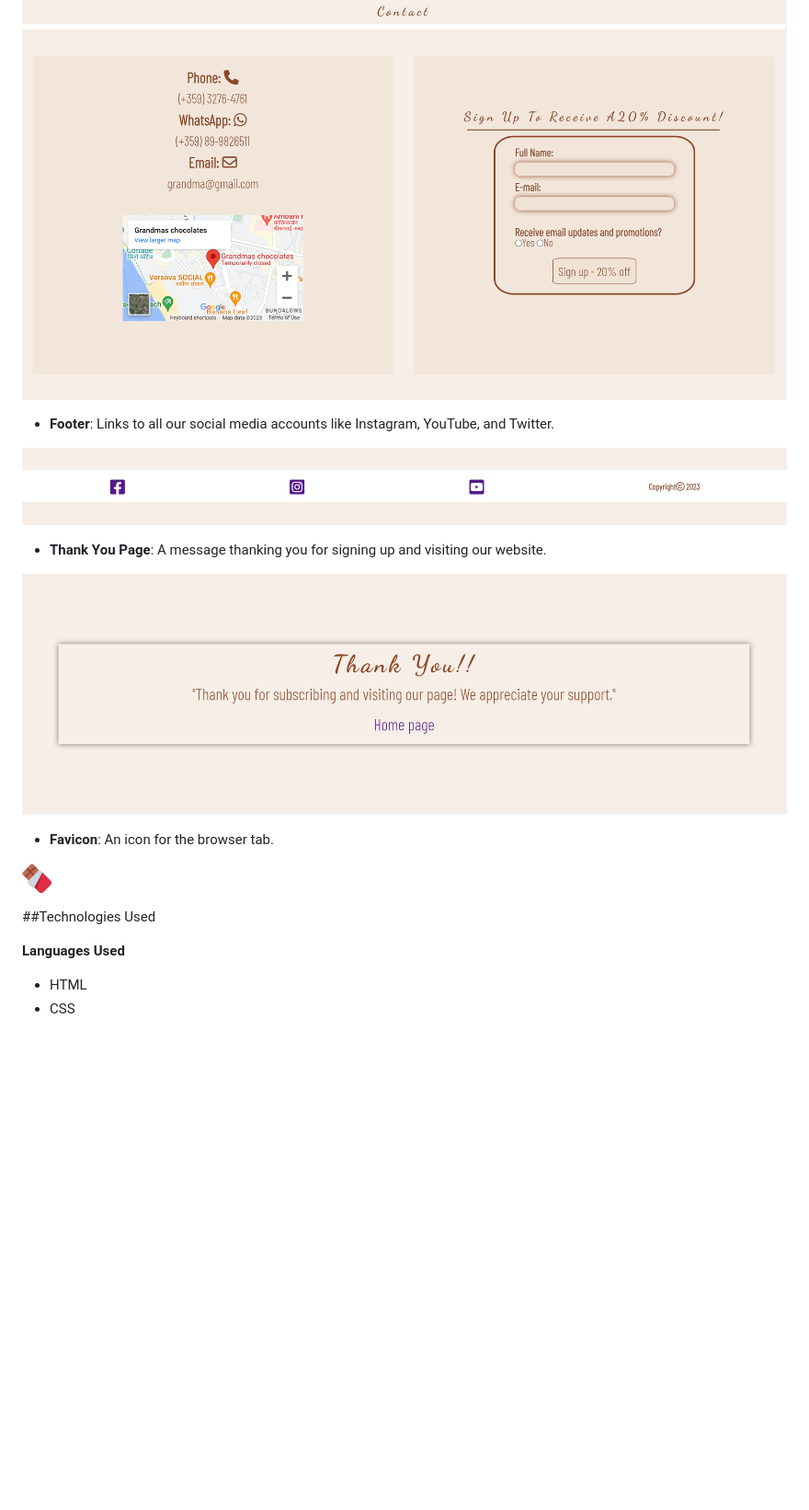
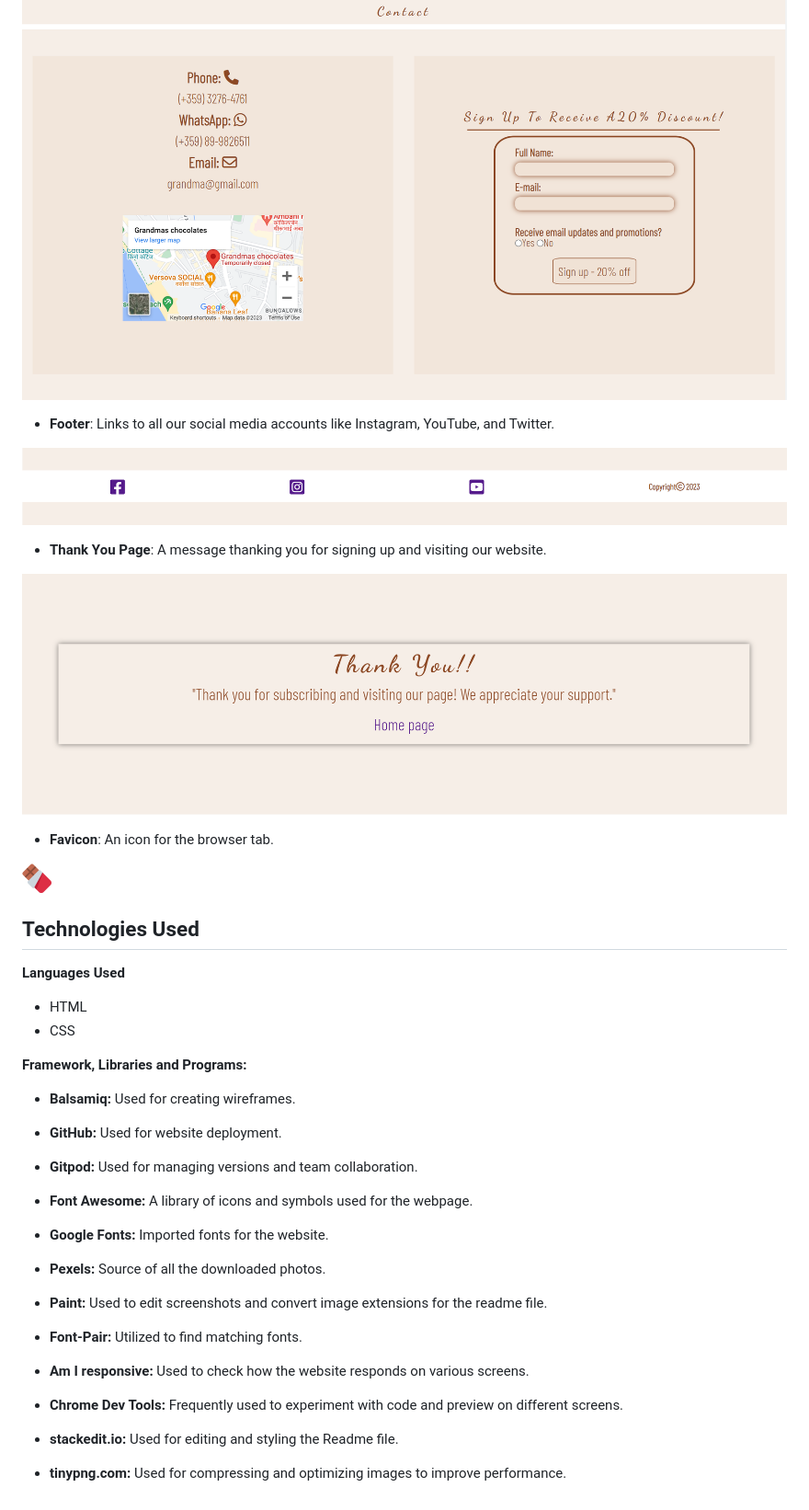
Before and after one commit to Afjunior18/Grandmas-Chocolicious, a Markdown page: README.md, the part around one of its changes. Shown at 92% size. Rendered like a GitHub page; blank space fills up the shorter version.

Commit message:
Add Technologies Used, and style file

```diff
--- a/README.md
+++ b/README.md
@@ -93,21 +117,54 @@ The wireframe was made using a tool called Balsamiq. This tool helped create an
 
 ![Contact Section](assets/readme-images/contact-features.png)
 
+
 - **Footer**: Links to all our social media accounts like Instagram, YouTube, and Twitter.
+
 
 ![Footer](assets/readme-images/footer-features.png)
 
+
 - **Thank You Page**: A message thanking you for signing up and visiting our website.
+
 
 ![Thank you page](assets/readme-images/thank-you-features.png)
 
+
 - **Favicon**: An icon for the browser tab.
+
 
 ![Thank you page](assets/favicon/favicon-32x32.png)
 
-##Technologies Used
+
+## Technologies Used
 
 **Languages Used**
 
 - HTML
 - CSS
+
+**Framework, Libraries and Programs:**
+
+- **Balsamiq:** Used for creating wireframes.
+
+- **GitHub:** Used for website deployment.
+
+- **Gitpod:** Used for managing versions and team collaboration.
+
+- **Font Awesome:** A library of icons and symbols used for the webpage.
+
+- **Google Fonts:** Imported fonts for the website.
+
+- **Pexels:** Source of all the downloaded photos.
+
+- **Paint:** Used to edit screenshots and convert image extensions for the readme file.
+
+- **Font-Pair:** Utilized to find matching fonts.
+
+- **Am I responsive:** Used to check how the website responds on various screens.
+
+- **Chrome Dev Tools:** Frequently used to experiment with code and preview on different screens.
+
+- **stackedit.io:** Used for editing and styling the Readme file.
+
+- **tinypng.com:** Used for compressing and optimizing images to improve performance.
```
Also changed, not shown: other parts of README.md (+26 -2 lines).
